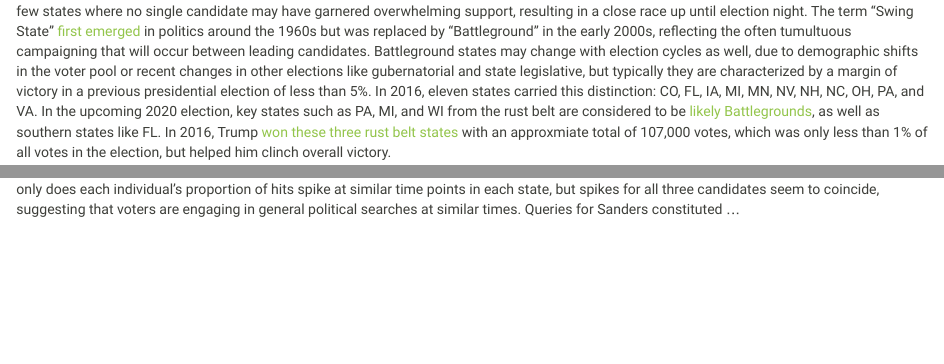
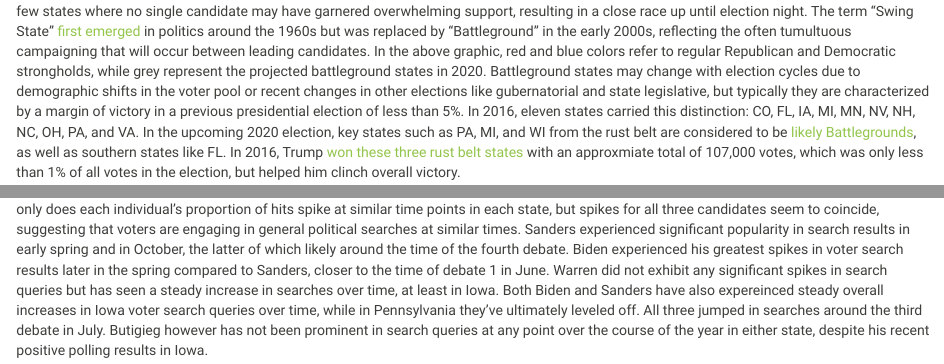
Before and after one commit to tlayouni/debate_impact.github.io, an R Markdown document (Battleground.Rmd): the page in a window 1100 px wide, from 280 px down, and a second part further down, joined at a grey line. Rendered offline with R 4.5, knitr and Pandoc, with nearby package versions; some code elsewhere in the file could not run offline.

Commit message:
Adding text

````diff
--- a/Battleground.Rmd
+++ b/Battleground.Rmd
@@ -9,7 +9,7 @@ output: html_document
 
 <img src = "Battleground_files/2020-election-map.png" style = "width:75%">
 
-While voters from various states exhibit trends of selecting a candidate from a particular party in the presidential elections, there are those select few states where no single candidate may have garnered overwhelming support, resulting in a close race up until election night. The term "Swing State" [first emerged](https://books.google.com/ngrams/graph?content=battleground+states%2Cswing+states&year_start=1950&year_end=2008&corpus=15&smoothing=3&share=&direct_url=t1%3B%2Cbattleground%20states%3B%2Cc0%3B.t1%3B%2Cswing%20states%3B%2Cc0#t1%3B%2Cbattleground%20states%3B%2Cc0%3B.t1%3B%2Cswing%20states%3B%2Cc0) in politics around the 1960s but was replaced by "Battleground" in the early 2000s, reflecting the often tumultuous campaigning that will occur between leading candidates. Battleground states may change with election cycles as well, due to demographic shifts in the voter pool or recent changes in other elections like gubernatorial and state legislative, but typically they are characterized by a margin of victory in a previous presidential election of less than 5%. In 2016, eleven states carried this distinction: CO, FL, IA, MI, MN, NV, NH, NC, OH, PA, and VA. In the upcoming 2020 election, key states such as PA, MI, and WI from the rust belt are considered to be [likely Battlegrounds](https://electoralvotemap.com), as well as southern states like FL. In 2016, Trump [won these three rust belt states](https://www.washingtonpost.com/graphics/politics/2016-election/swing-state-margins/) with an approxmiate total of 107,000 votes, which was only less than 1% of all votes in the election, but helped him clinch overall victory.
+While voters from various states exhibit trends of selecting a candidate from a particular party in the presidential elections, there are those select few states where no single candidate may have garnered overwhelming support, resulting in a close race up until election night. The term "Swing State" [first emerged](https://books.google.com/ngrams/graph?content=battleground+states%2Cswing+states&year_start=1950&year_end=2008&corpus=15&smoothing=3&share=&direct_url=t1%3B%2Cbattleground%20states%3B%2Cc0%3B.t1%3B%2Cswing%20states%3B%2Cc0#t1%3B%2Cbattleground%20states%3B%2Cc0%3B.t1%3B%2Cswing%20states%3B%2Cc0) in politics around the 1960s but was replaced by "Battleground" in the early 2000s, reflecting the often tumultuous campaigning that will occur between leading candidates. In the above graphic, red and blue colors refer to regular Republican and Democratic strongholds, while grey represent the projected battleground states in 2020. Battleground states may change with election cycles due to demographic shifts in the voter pool or recent changes in other elections like gubernatorial and state legislative, but typically they are characterized by a margin of victory in a previous presidential election of less than 5%. In 2016, eleven states carried this distinction: CO, FL, IA, MI, MN, NV, NH, NC, OH, PA, and VA. In the upcoming 2020 election, key states such as PA, MI, and WI from the rust belt are considered to be [likely Battlegrounds](https://electoralvotemap.com), as well as southern states like FL. In 2016, Trump [won these three rust belt states](https://www.washingtonpost.com/graphics/politics/2016-election/swing-state-margins/) with an approxmiate total of 107,000 votes, which was only less than 1% of all votes in the election, but helped him clinch overall victory.
 
 ***
 
@@ -136,4 +136,4 @@ penn_plot
 iowa_plot / penn_plot
 ```
 
-Between Iowa and Pennsylvania, there are consistent spikes in search queries for the three leading candidates: Biden, Sanders, and Warren. Not only does each individual's proportion of hits spike at similar time points in each state, but spikes for all three candidates seem to coincide, suggesting that voters are engaging in general political searches at similar times. Queries for Sanders constituted ...
+Between Iowa and Pennsylvania, there are consistent spikes in search queries for the three leading candidates: Biden, Sanders, and Warren. Not only does each individual's proportion of hits spike at similar time points in each state, but spikes for all three candidates seem to coincide, suggesting that voters are engaging in general political searches at similar times. Sanders experienced significant popularity in search results in early spring and in October, the latter of which likely around the time of the fourth debate. Biden experienced his greatest spikes in voter search results later in the spring compared to Sanders, closer to the time of debate 1 in June. Warren did not exhibit any significant spikes in search queries but has seen a steady increase in searches over time, at least in Iowa. Both Biden and Sanders have also expereinced steady overall increases in Iowa voter search queries over time, while in Pennsylvania they've ultimately leveled off. All three jumped in searches around the third debate in July. Butigieg however has not been prominent in search queries at any point over the course of the year in either state, despite his recent positive polling results in Iowa.
````
Also changed, not shown: Battleground.html, Battleground_files/figure-html/unnamed-chunk-6-1.png, Battleground_files/figure-html/unnamed-chunk-6-2.png, Battleground_files/figure-html/unnamed-chunk-7-1.png, Battleground.Rmd (2 more changed lines).
